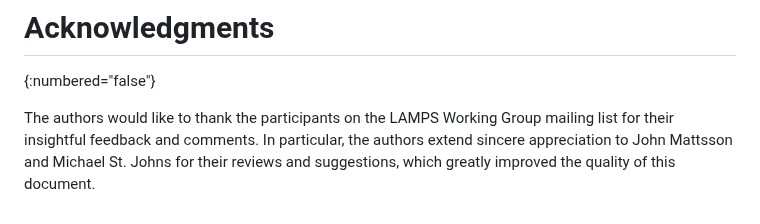
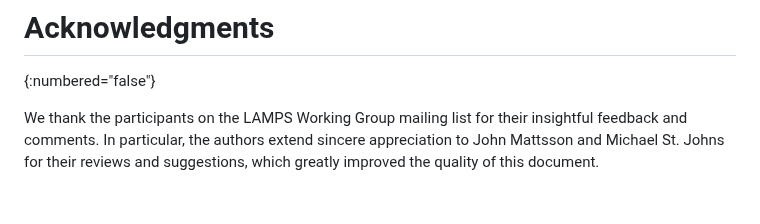
Before and after one commit to CBonnell/draft-housley-lamps-macaddress-on, a Markdown page: draft-housley-lamps-macaddress-on.md, the part around the change. Drawn GitHub-style.

Commit message:
Russ suggestion

```diff
--- a/draft-housley-lamps-macaddress-on.md
+++ b/draft-housley-lamps-macaddress-on.md
@@ -273,4 +273,4 @@ constraint.
 # Acknowledgments
 {:numbered="false"}
 
-The authors would like to thank the participants on the LAMPS Working Group mailing list for their insightful feedback and comments. In particular, the authors extend sincere appreciation to John Mattsson and Michael St. Johns for their reviews and suggestions, which greatly improved the quality of this document.
+We thank the participants on the LAMPS Working Group mailing list for their insightful feedback and comments. In particular, the authors extend sincere appreciation to John Mattsson and Michael St. Johns for their reviews and suggestions, which greatly improved the quality of this document.
```
